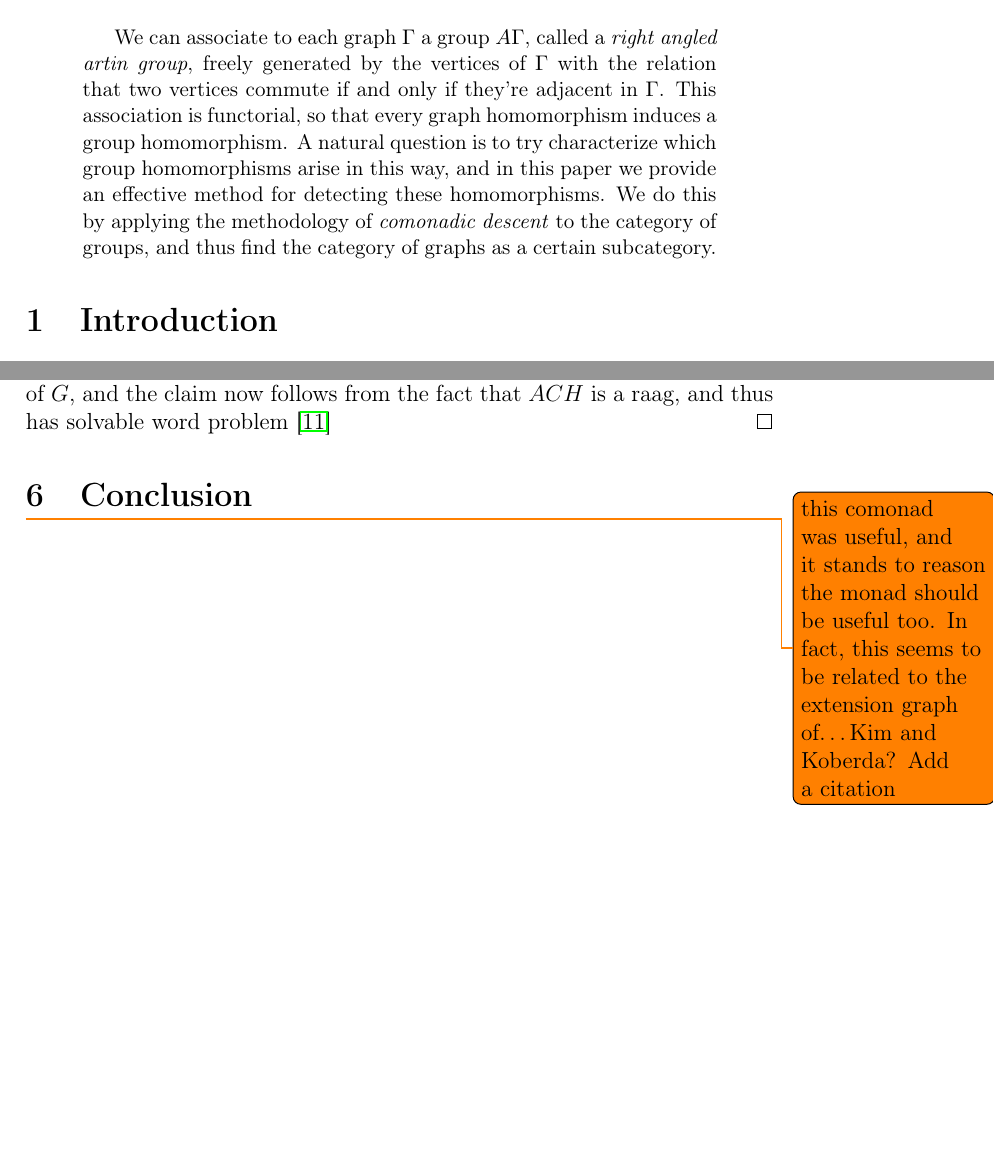
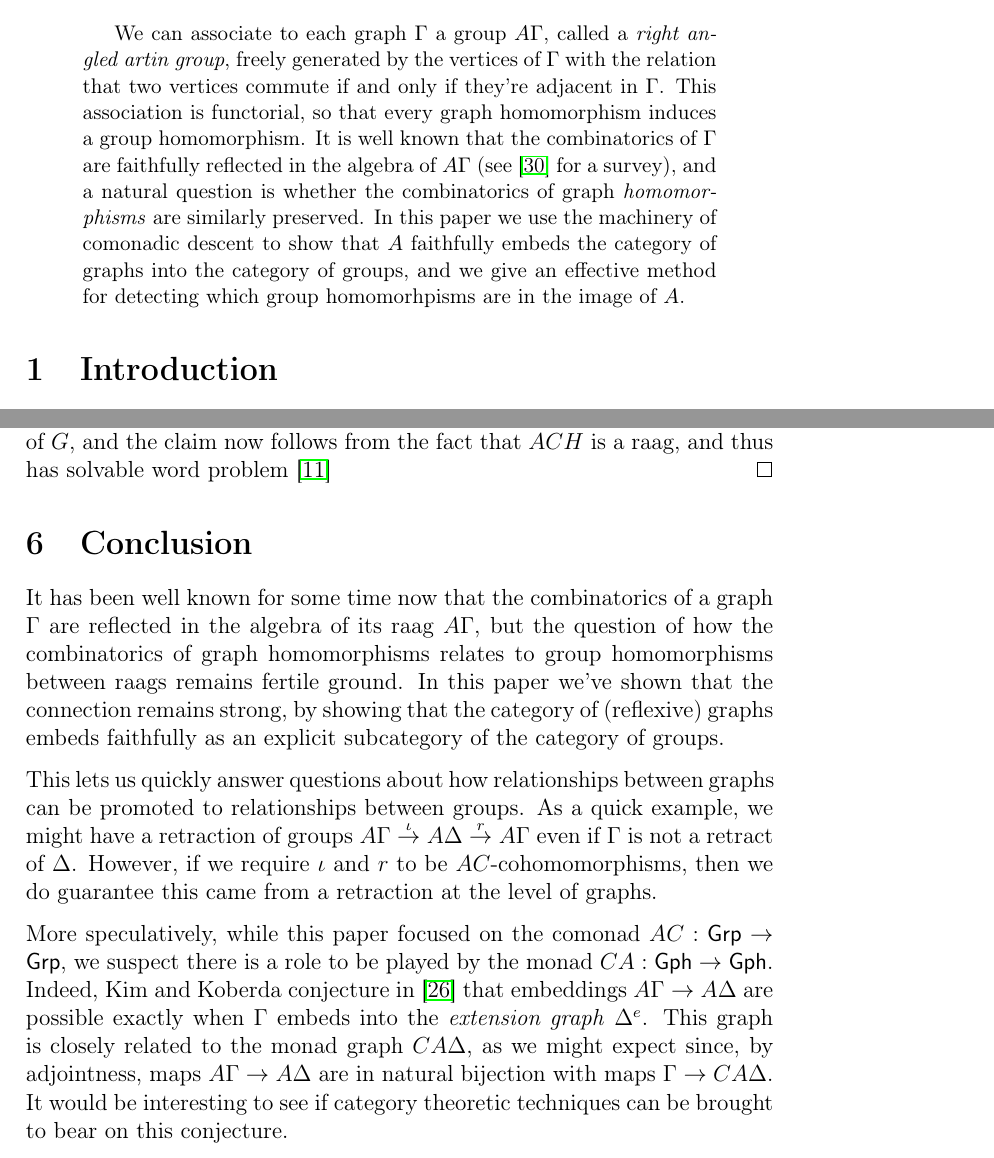
Before and after one commit to HallaSurvivor/rightAngledArtinGroups, a LaTeX paper (descent/paper/descent-raags.tex): two parts of pages 1 and 10 of 14, joined at a grey line, cut so that both start at the same text, the shorter picture padded with empty space. Compiled offline with pdfLaTeX; a LaTeX package or settings file that is missing is left out.

Commit message:
finish a draft of the paper!

```diff
--- a/descent/paper/descent-raags.tex
+++ b/descent/paper/descent-raags.tex
@@ -70,10 +70,6 @@
 % prevent orphans/widows
 \clubpenalty = 10000
 \widowpenalty = 10000
-
-% never break words across lines -- hyphens are stupid
-\hyphenpenalty 10000
-\exhyphenpenalty 10000
 
 % forcibly overlay two symbols on top of each other
 % used for the \cupdot and \bigcupdot commands
@@ -369,11 +365,15 @@
   of $\Gamma$ with the relation that two vertices commute if and only if
   they're adjacent in $\Gamma$. This association is functorial, so that
   every graph homomorphism induces a group homomorphism.
-  A natural question is to try characterize which group homomorphisms
-  arise in this way, and in this paper we provide an effective
-  method for detecting these homomorphisms. We do this by applying the
-  methodology of \emph{comonadic descent} to the category of groups,
-  and thus find the category of graphs as a certain subcategory.
+  It is well known that the combinatorics of $\Gamma$ are faithfully
+  reflected in the algebra of $A\Gamma$
+  (see \cite{koberdaGeometryCombinatoricsRightangled2021} for a survey),
+  and a natural question is whether the combinatorics of graph \emph{homomorphisms}
+  are similarly preserved.
+  In this paper we use the machinery of comonadic descent to show that
+  $A$ faithfully embeds the category of graphs into the category of groups,
+  and we give an effective method for detecting which group homomorhpisms
+  are in the image of $A$.
 \end{abstract}
 
 \section{Introduction}
@@ -867,11 +867,34 @@ and $\Delta$ presenting $G$ and $H$.
 \section{Conclusion}
 \label{conclusion}
 
+It has been well known for some time now that the combinatorics of a graph
+$\Gamma$ are reflected in the algebra of its raag $A\Gamma$, but the
+question of how the combinatorics of graph homomorphisms relates to
+group homomorphisms between raags remains fertile ground. In this paper we've
+shown that the connection remains strong, by showing that the category of
+(reflexive) graphs embeds faithfully as an explicit subcategory of
+the category of groups.
+
+This lets us quickly answer questions about how relationships between
+graphs can be promoted to relationships between groups. As a quick
+example, we might have a retraction of groups
+$A\Gamma \overset{\iota}{\to} A\Delta \overset{r}{\to} A\Gamma$ even if
+$\Gamma$ is not a retract of $\Delta$. However, if we require $\iota$
+and $r$ to be $AC$-cohomomorphisms, then we do guarantee this came from
+a retraction at the level of graphs.
+
+More speculatively, while this paper focused on the comonad $AC : \Grp \to \Grp$,
+we suspect there is a role to be played by the monad
+$CA : \mathsf{Gph} \to \mathsf{Gph}$. Indeed, Kim and Koberda conjecture
+in \cite{kimEmbedabilityRightangledArtin2013} that embeddings
+$A\Gamma \to A \Delta$ are possible exactly when $\Gamma$ embeds into the
+\emph{extension graph} $\Delta^e$. This graph is closely related to the
+monad graph $CA\Delta$, as we might expect since, by adjointness,
+maps $A\Gamma \to A \Delta$ are in natural bijection with maps
+$\Gamma \to CA \Delta$. It would be interesting to see if category theoretic
+techniques can be brought to bear on this conjecture.
 
 
-\todo{ this comonad was useful, and it stands to reason the monad should be
-useful too. In fact, this seems to be related to the extension graph of\ldots
-Kim and Koberda? Add a citation }
 
 \newpage
 \nocite{*}
```
Also changed, not shown: descent/paper/bib.bib (+2 -31 lines), descent/paper/descent-raags.bbl, descent/paper/descent-raags.tex (4 more changed lines), 1 other file.
